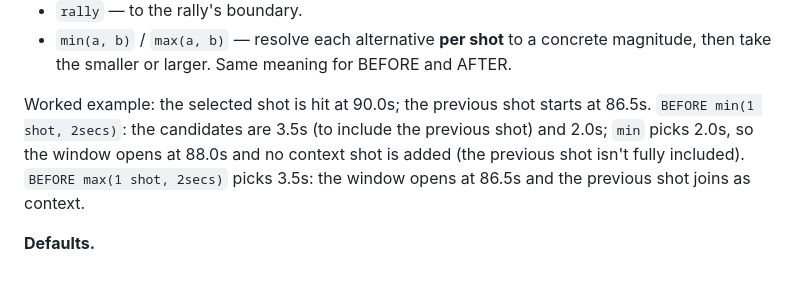
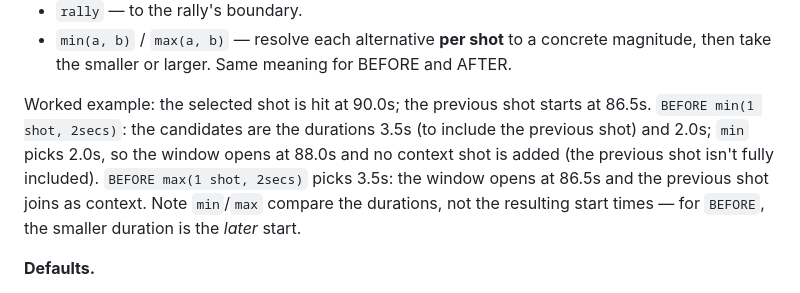
Before and after one commit to picklebento/pbql, a Markdown page: docs/language.md, the part around the change. Rendered like a GitHub page.

Commit message:
docs: state that min/max compare durations, not start times
The worked example invites reading the candidates as timestamps, where
BEFORE inverts the comparison (the smaller duration is the later start).

```diff
--- a/docs/language.md
+++ b/docs/language.md
@@ -273,11 +273,13 @@ BEFORE/AFTER):
   BEFORE and AFTER.
 
 Worked example: the selected shot is hit at 90.0s; the previous shot starts
-at 86.5s. `BEFORE min(1 shot, 2secs)`: the candidates are 3.5s (to include
-the previous shot) and 2.0s; `min` picks 2.0s, so the window opens at 88.0s
-and no context shot is added (the previous shot isn't fully included).
-`BEFORE max(1 shot, 2secs)` picks 3.5s: the window opens at 86.5s and the
-previous shot joins as context.
+at 86.5s. `BEFORE min(1 shot, 2secs)`: the candidates are the durations
+3.5s (to include the previous shot) and 2.0s; `min` picks 2.0s, so the
+window opens at 88.0s and no context shot is added (the previous shot isn't
+fully included). `BEFORE max(1 shot, 2secs)` picks 3.5s: the window opens
+at 86.5s and the previous shot joins as context. Note `min`/`max` compare
+the durations, not the resulting start times — for `BEFORE`, the smaller
+duration is the *later* start.
 
 **Defaults.**
 
```
